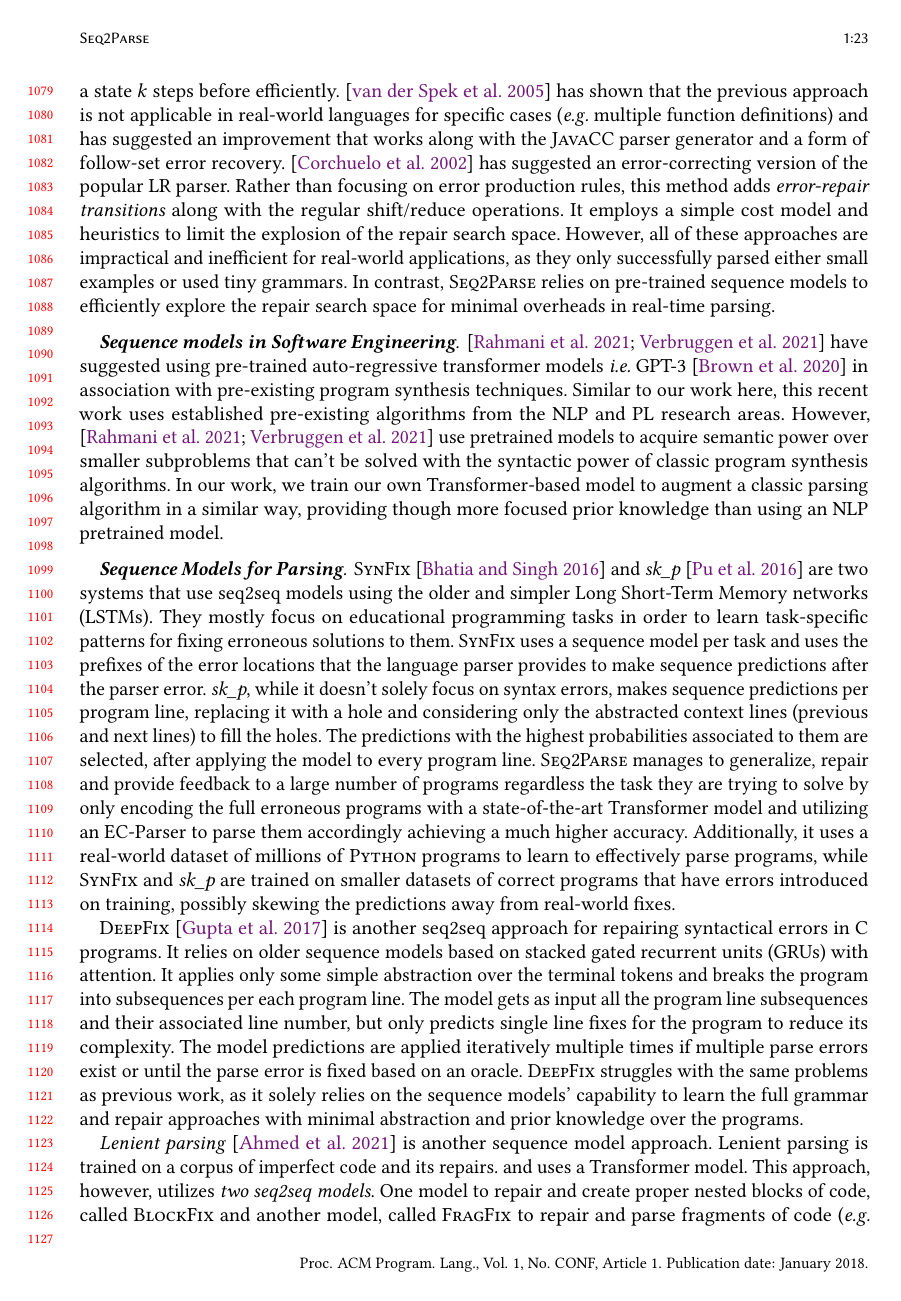
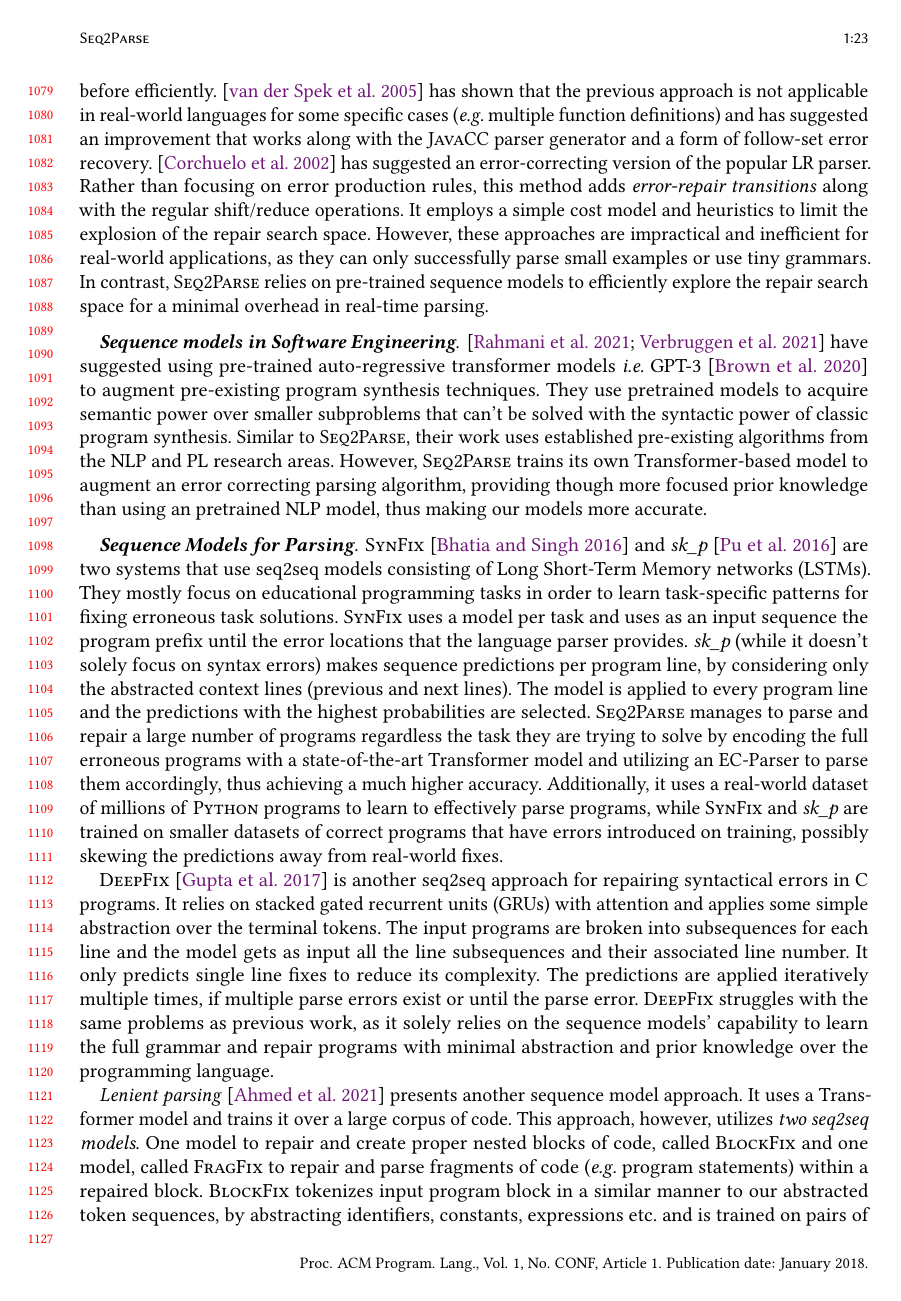
Before and after one commit to gsakkas/seq2parse, a LaTeX paper (paper/oopsla22-submission/main.tex, which reads paper/oopsla22-submission/related-work.tex): page 23 of 26. Compiled offline with pdfLaTeX.

Commit message:
Related work, minor changes

```diff
--- a/paper/oopsla22-submission/related-work.tex
+++ b/paper/oopsla22-submission/related-work.tex
@@ -19,3 +14,0 @@ where one main parser moves forward as much as possible, whereas a second parser
-is $k$ steps behind, so that it can backtrack to a state $k$ steps before
-efficiently. \citep{VanDerSpek_2005} has shown that the previous approach is not
-applicable in real-world languages for specific cases (\eg multiple function
@@ -22,66 +19,68 @@ applicable in real-world languages for specific cases (\eg multiple function
+behind, so that it can backtrack to a state $k$ steps before efficiently.
+\citep{VanDerSpek_2005} has shown that the previous approach is not applicable
+in real-world languages for some specific cases (\eg multiple function
 definitions) and has suggested an improvement that works along with the
 \textsc{JavaCC} parser generator and a form of follow-set error recovery.
 \citep{Corchuelo2002} has suggested an error-correcting version of the popular
 LR parser. Rather than focusing on error production rules, this method adds
 \emph{error-repair transitions} along with the regular shift/reduce operations.
 It employs a simple cost model and heuristics to limit the explosion of the
-repair search space. However, all of these approaches are impractical and
-inefficient for real-world applications, as they only successfully parsed either
-small examples or used tiny grammars. In contrast, \toolname relies on
-pre-trained sequence models to efficiently explore the repair search space for
-minimal overheads in real-time parsing.
+repair search space. However, these approaches are impractical and inefficient
+for real-world applications, as they can only successfully parse small examples
+or use tiny grammars. In contrast, \toolname relies on pre-trained sequence
+models to efficiently explore the repair search space for a minimal overhead in
+real-time parsing.
 
 \mypara{Sequence models in Software Engineering}
 %
 \citep{Rahmani2021, Verbruggen2021} have suggested using pre-trained
-auto-regressive transformer models \ie \textsc{GPT-3} \citep{GPT2020} in
-association with pre-existing program synthesis techniques. Similar to our work
-here, this recent work uses established pre-existing algorithms from the NLP and
-PL research areas. However, \citep{Rahmani2021, Verbruggen2021} use pretrained
-models to acquire semantic power over smaller subproblems that can't be solved
-with the syntactic power of classic program synthesis algorithms. In our work,
-we train our own Transformer-based model to augment a classic parsing algorithm
-in a similar way, providing though more focused prior knowledge than using an
-NLP pretrained model.
+auto-regressive transformer models \ie \textsc{GPT-3} \citep{GPT2020} to augment
+pre-existing program synthesis techniques. They use pretrained models to acquire
+semantic power over smaller subproblems that can't be solved with the syntactic
+power of classic program synthesis. Similar to \toolname, their work uses
+established pre-existing algorithms from the NLP and PL research areas. However,
+\toolname trains its own Transformer-based model to augment an error correcting
+parsing algorithm, providing though more focused prior knowledge than using an
+pretrained NLP model, thus making our models more accurate.
 
 \mypara{Sequence Models for Parsing}
 %
 \textsc{SynFix} \citep{Bhatia2016} and \emph{sk\_p} \citep{Pu2016} are two
-systems that use seq2seq models using the older and simpler Long Short-Term
-Memory networks (LSTMs). They mostly focus on educational programming tasks in
-order to learn task-specific patterns for fixing erroneous solutions to them.
-\textsc{SynFix} uses a sequence model per task and uses the prefixes of the
-error locations that the language parser provides to make sequence predictions
-after the parser error. \emph{sk\_p}, while it doesn't solely focus on syntax
-errors, makes sequence predictions per program line, replacing it with a hole
-and considering only the abstracted context lines (previous and next lines) to
-fill the holes. The predictions with the highest probabilities associated to
-them are selected, after applying the model to every program line. \toolname
-manages to generalize, repair and provide feedback to a large number of programs
-regardless the task they are trying to solve by only encoding the full erroneous
-programs with a state-of-the-art Transformer model and utilizing an EC-Parser to
-parse them accordingly achieving a much higher accuracy. Additionally, it uses a
-real-world dataset of millions of \python programs to learn to effectively parse
-programs, while \textsc{SynFix} and \emph{sk\_p} are trained on smaller datasets
-of correct programs that have errors introduced on training, possibly skewing
-the predictions away from real-world fixes.
+systems that use seq2seq models consisting of Long Short-Term Memory networks
+(LSTMs). They mostly focus on educational programming tasks in order to learn
+task-specific patterns for fixing erroneous task solutions. \textsc{SynFix} uses
+a model per task and uses as an input sequence the program prefix until the
+error locations that the language parser provides. \emph{sk\_p} (while it
+doesn't solely focus on syntax errors) makes sequence predictions per program
+line, by considering only the abstracted context lines (previous and next
+lines). The model is applied to every program line and the predictions with the
+highest probabilities are selected. \toolname manages to parse and repair a
+large number of programs regardless the task they are trying to solve by
+encoding the full erroneous programs with a state-of-the-art Transformer model
+and utilizing an EC-Parser to parse them accordingly, thus achieving a much
+higher accuracy. Additionally, it uses a real-world dataset of millions of
+\python programs to learn to effectively parse programs, while \textsc{SynFix}
+and \emph{sk\_p} are trained on smaller datasets of correct programs that have
+errors introduced on training, possibly skewing the predictions away from
+real-world fixes.
 
 \textsc{DeepFix} \citep{Gupta2017} is another seq2seq approach for repairing
-syntactical errors in \textsc{C} programs. It relies on older sequence models
-based on stacked gated recurrent units (GRUs) with attention. It applies only
-some simple abstraction over the terminal tokens and breaks the program into
-subsequences per each program line. The model gets as input all the program line
-subsequences and their associated line number, but only predicts single line
-fixes for the program to reduce its complexity. The model predictions are
-applied iteratively multiple times if multiple parse errors exist or until the
-parse error is fixed based on an oracle. \textsc{DeepFix} struggles with the
-same problems as previous work, as it solely relies on the sequence models'
-capability to learn the full grammar and repair approaches with minimal
-abstraction and prior knowledge over the programs.
+syntactical errors in \textsc{C} programs. It relies on stacked gated recurrent
+units (GRUs) with attention and applies some simple abstraction over the
+terminal tokens. The input programs are broken into subsequences for each line
+and the model gets as input all the line subsequences and their associated line
+number. It only predicts single line fixes to reduce its complexity. The
+predictions are applied iteratively multiple times, if multiple parse errors
+exist or until the parse error. \textsc{DeepFix} struggles with the same
+problems as previous work, as it solely relies on the sequence models'
+capability to learn the full grammar and repair programs with minimal
+abstraction and prior knowledge over the programming language.
 
-\emph{Lenient parsing} \citep{Ahmed_2021} is another sequence model approach.
-Lenient parsing is trained on a corpus of imperfect code and its repairs. and
-uses a Transformer model. This approach, however, utilizes \emph{two seq2seq
-models}. One model to repair and create proper nested blocks of code, called
-\textsc{BlockFix} and another model, called \textsc{FragFix} to repair and parse
-fragments of code (\eg program statements) within a repaired block from
+\emph{Lenient parsing} \citep{Ahmed_2021} presents another sequence model
+approach. It uses a Transformer model and trains it over a large corpus of code.
+This approach, however, utilizes \emph{two seq2seq models}. One model to repair
+and create proper nested blocks of code, called \textsc{BlockFix} and one model,
+called \textsc{FragFix} to repair and parse fragments of code (\eg program
+statements) within a repaired block. \textsc{BlockFix} tokenizes input program
+block in a similar manner to our abstracted token sequences, by abstracting
+identifiers, constants, expressions etc. and is trained on pairs of blocks and
```
Also changed, not shown: paper/oopsla22-submission/related-work.tex (52 more changed lines).
